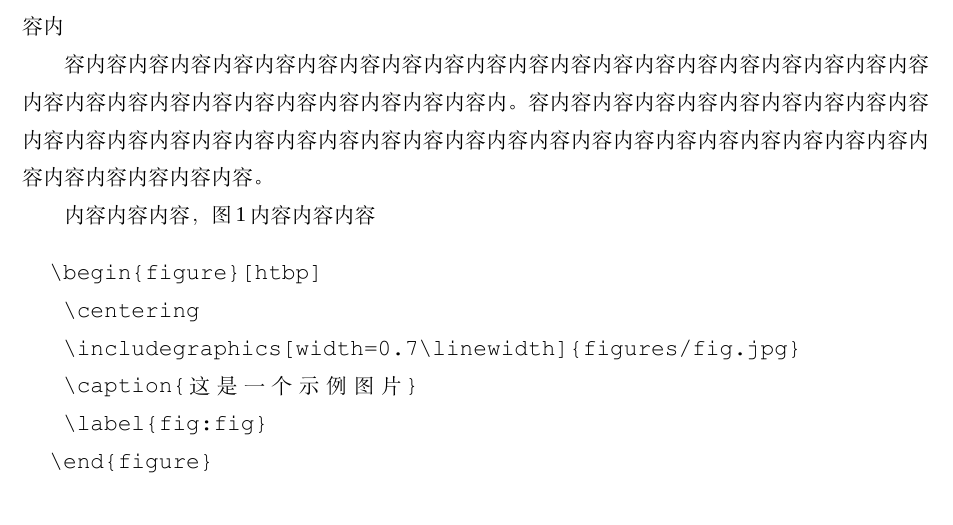
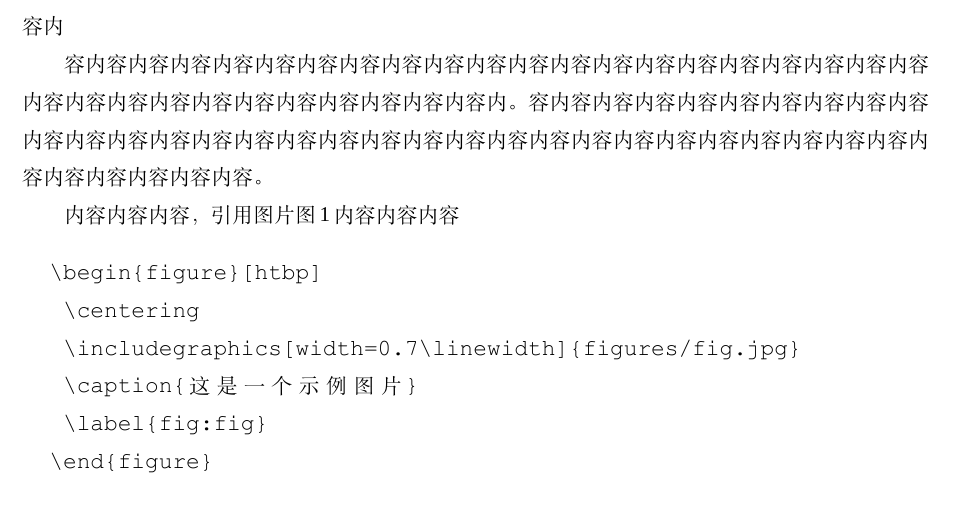
Before and after one commit to Astro-Lee/YNU-thesis-bachelor, a LaTeX document (main.tex): part of page 6 of 12, cut so that both start at the same text. Compiled offline with XeLaTeX; a missing font is replaced by an installed copy or a similar font.

Commit message:
Update main.tex

```diff
--- a/main.tex
+++ b/main.tex
@@ -58,7 +58,7 @@
 		\label{fig:fig}
 	\end{figure}
 
-	内容内容内容，\autoref{fig:fig}内容内容内容
+	内容内容内容，引用图片\autoref{fig:fig}内容内容内容
 	\begin{verbatim}
 		\begin{figure}[htbp]
 			\centering
```
